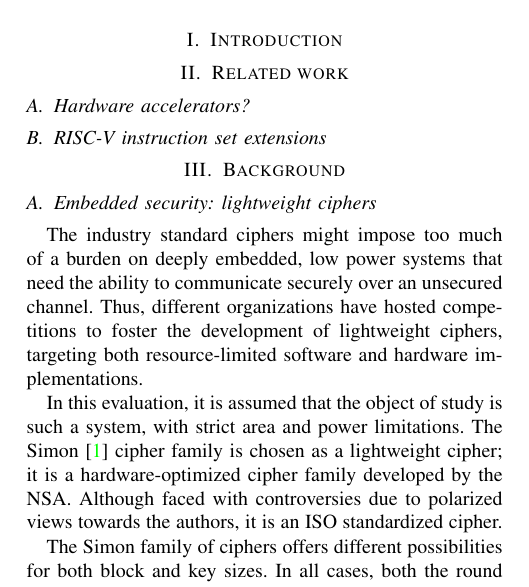
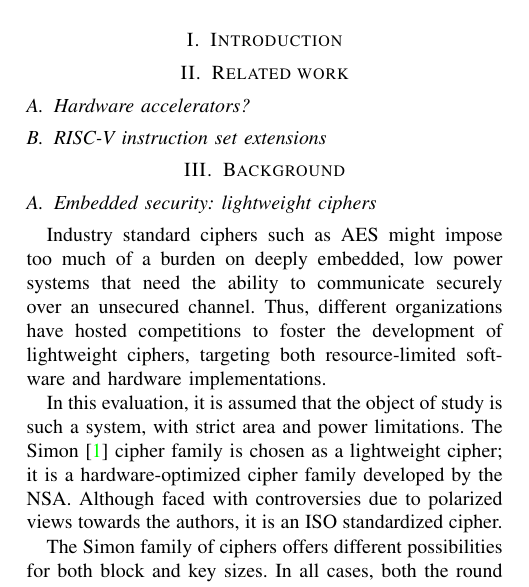
Before and after one commit to brunosmmm/neu-ece-hwsec19-proj, a LaTeX paper (reports/paper.tex): part of one column of page 1 of 4, cut so that both start at the same text. Compiled offline with pdfLaTeX.

Commit message:
wording II

```diff
--- a/reports/paper.tex
+++ b/reports/paper.tex
@@ -76,7 +76,7 @@
 
 \subsection{Embedded security: lightweight ciphers}
 
-The industry standard ciphers might impose too much of a burden on deeply
+Industry standard ciphers such as AES might impose too much of a burden on deeply
 embedded, low power systems that need the ability to communicate securely over
 an unsecured channel. Thus, different organizations have hosted competitions to
 foster the development of lightweight ciphers, targeting both resource-limited
```
Also changed, not shown: reports/paper.tex (1 more changed lines).
